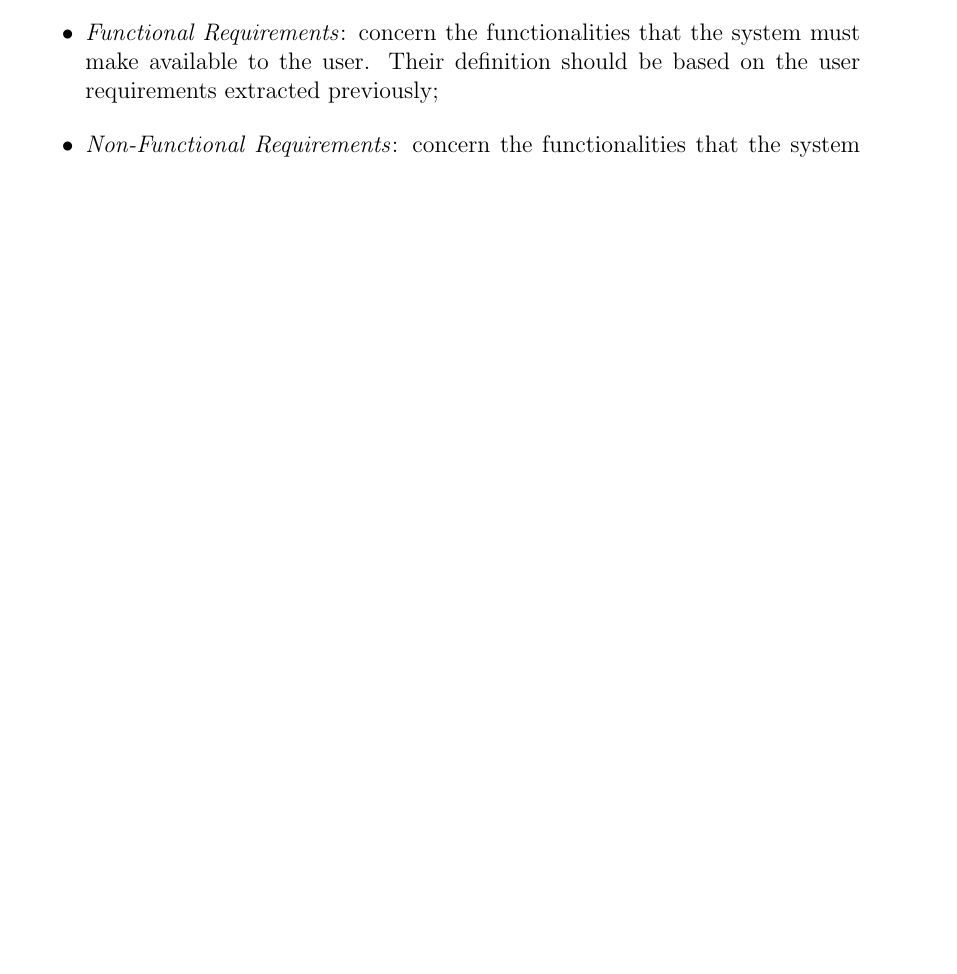
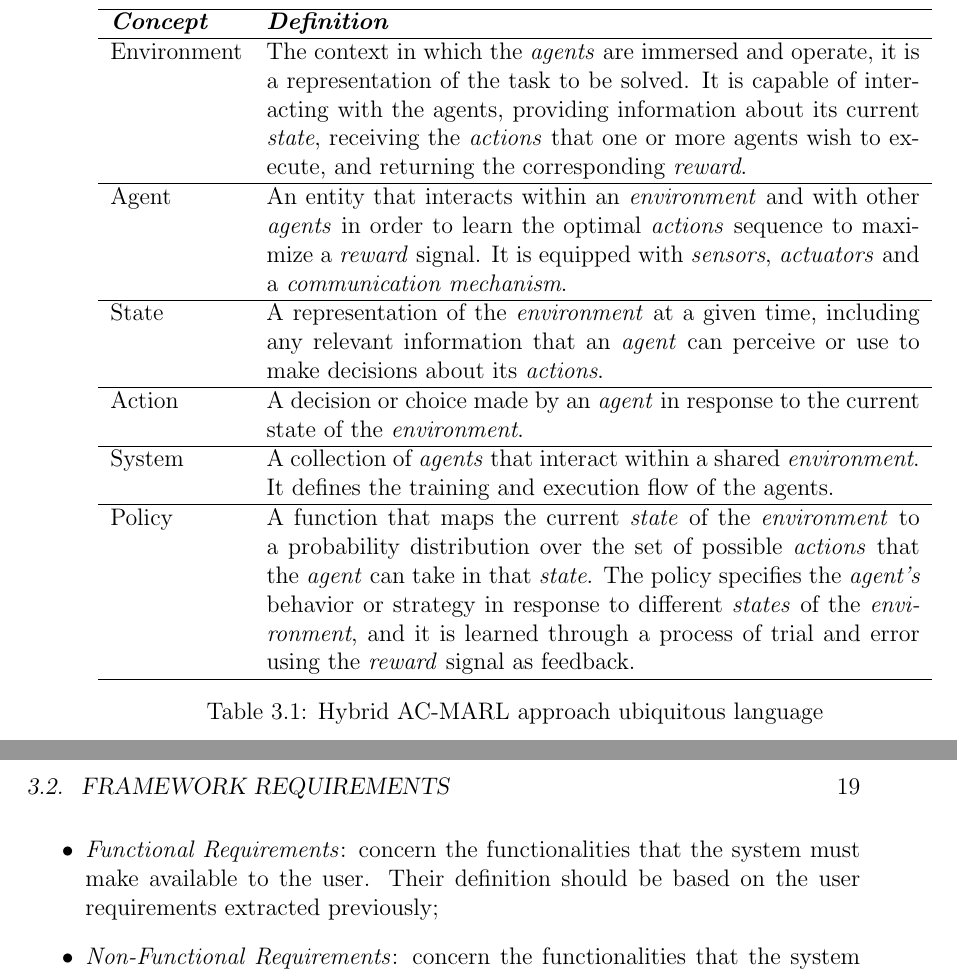
Before and after one commit to davidedomini/master-thesis-scarlib, a LaTeX thesis (thesis-main.tex, which reads UL-table.tex): part of page 31 of 44 before the commit and two parts of pages 32 and 33 of 44 after it, the two joined at a grey line, cut at the place of the change, the shorter picture padded with empty space. Compiled offline with pdfLaTeX.

Commit message:
feat: add ul table

```diff
--- /dev/null
+++ b/UL-table.tex
@@ -0,0 +1,37 @@
+\begin{table}
+    \centering
+    \begin{tabularx}{\textwidth}{lX}
+        \hline
+        \textbf{\emph{Concept}} & \textbf{\emph{Definition}} \\
+        \hline
+        Environment & The context in which the \emph{agents} are immersed and operate,
+                        it is a representation of the task to be solved.
+                        It is capable of interacting with the agents, providing information
+                        about its current \emph{state}, receiving the \emph{actions} that one or more agents
+                        wish to execute, and returning the corresponding \emph{reward}. \\
+        \hline
+        Agent       & An entity that interacts within an \emph{environment} and with other \emph{agents}
+                        in order to learn the optimal \emph{actions} sequence to maximize a \emph{reward} signal.
+                        It is equipped with \emph{sensors}, \emph{actuators} and a \emph{communication mechanism}. \\
+        \hline
+        State       & A representation of the \emph{environment} at a given time,
+                        including any relevant information that an \emph{agent} can perceive
+                        or use to make decisions about its \emph{actions}. \\
+        \hline
+        Action      & A decision or choice made by an \emph{agent} in response to the current
+                        state of the \emph{environment}. \\
+        \hline
+        System      & A collection of \emph{agents} that interact within a shared \emph{environment}.
+                        It defines the training and execution flow of the agents. \\
+        \hline
+        Policy      & A function that maps the current \emph{state} of the \emph{environment} to a probability
+                        distribution over the set of possible \emph{actions} that the \emph{agent}
+                        can take in that \emph{state}. The policy specifies the \emph{agent's} behavior
+                        or strategy in response to different \emph{states} of the \emph{environment},
+                        and it is learned through a process of trial and error using the
+                        \emph{reward} signal as feedback. \\
+        \hline
+    \end{tabularx}
+    \caption{Hybrid AC-MARL approach ubiquitous language}
+    \label{tab:ul}
+\end{table}
--- a/thesis-main.tex
+++ b/thesis-main.tex
@@ -7,6 +7,7 @@
 \usepackage[utf8]{inputenc}
 \usepackage{subcaption}
 \usepackage{listings}
+\usepackage{tabularx}
 \newcommand{\fonte}[1]{{\color{gray} \small \hypersetup{citecolor=gray} Source: #1}}
 
 \input{scala-def}
```
Also changed, not shown: bibliography.bib (+16 -0 lines), thesis-main.tex (15 more changed lines).
